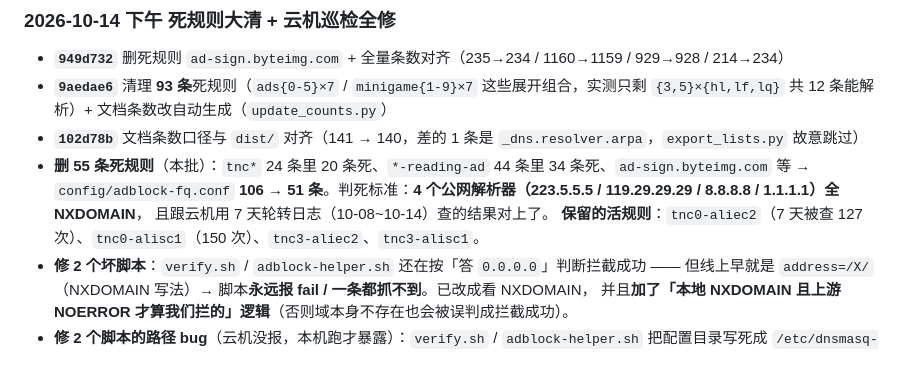
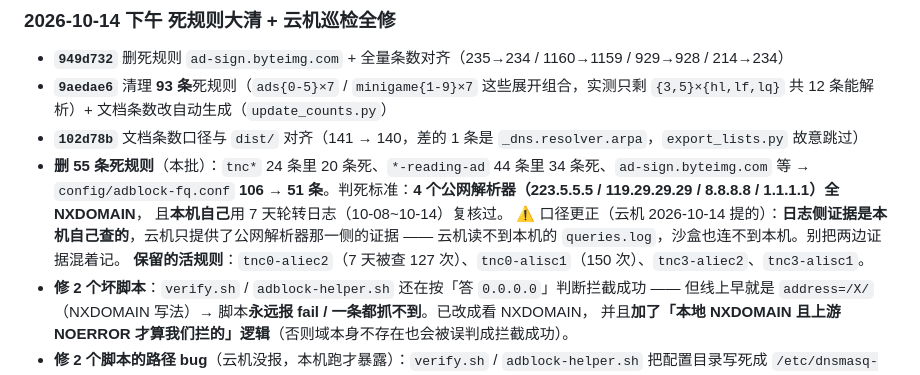
Before and after one commit to abclq/home-dns-adblock, a Markdown page: docs/for-agents.md, the part around the change. GitHub-like rendering.

```diff
--- a/docs/for-agents.md
+++ b/docs/for-agents.md
@@ -259,7 +259,9 @@ DNS 健康度实测：单查询中位 25ms，并发 300 最慢 361ms。
 - **`102d78b`** 文档条数口径与 `dist/` 对齐（141 → 140，差的 1 条是 `_dns.resolver.arpa`，`export_lists.py` 故意跳过）
 - **删 55 条死规则**（本批）：`tnc*` 24 条里 20 条死、`*-reading-ad` 44 条里 34 条死、`ad-sign.byteimg.com` 等
   → `config/adblock-fq.conf` **106 → 51 条**。判死标准：**4 个公网解析器（223.5.5.5 / 119.29.29.29 / 8.8.8.8 / 1.1.1.1）全 NXDOMAIN**，
-  且跟云机用 7 天轮转日志（10-08~10-14）查的结果对上了。
+  且**本机自己**用 7 天轮转日志（10-08~10-14）复核过。
+  ⚠️ 口径更正（云机 2026-10-14 提的）：**日志侧证据是本机自己查的**，云机只提供了公网解析器那一侧的证据
+  —— 云机读不到本机的 `queries.log`，沙盒也连不到本机。别把两边证据混着记。
   **保留的活规则**：`tnc0-aliec2`（7 天被查 127 次）、`tnc0-alisc1`（150 次）、`tnc3-aliec2`、`tnc3-alisc1`。
 - **修 2 个坏脚本**：`verify.sh` / `adblock-helper.sh` 还在按「答 `0.0.0.0`」判断拦截成功 —— 但线上早就是
   `address=/X/`（NXDOMAIN 写法）→ 脚本**永远报 fail / 一条都抓不到**。已改成看 NXDOMAIN，
```
Also changed, not shown: docs/coordination.md (+34 -2 lines).
